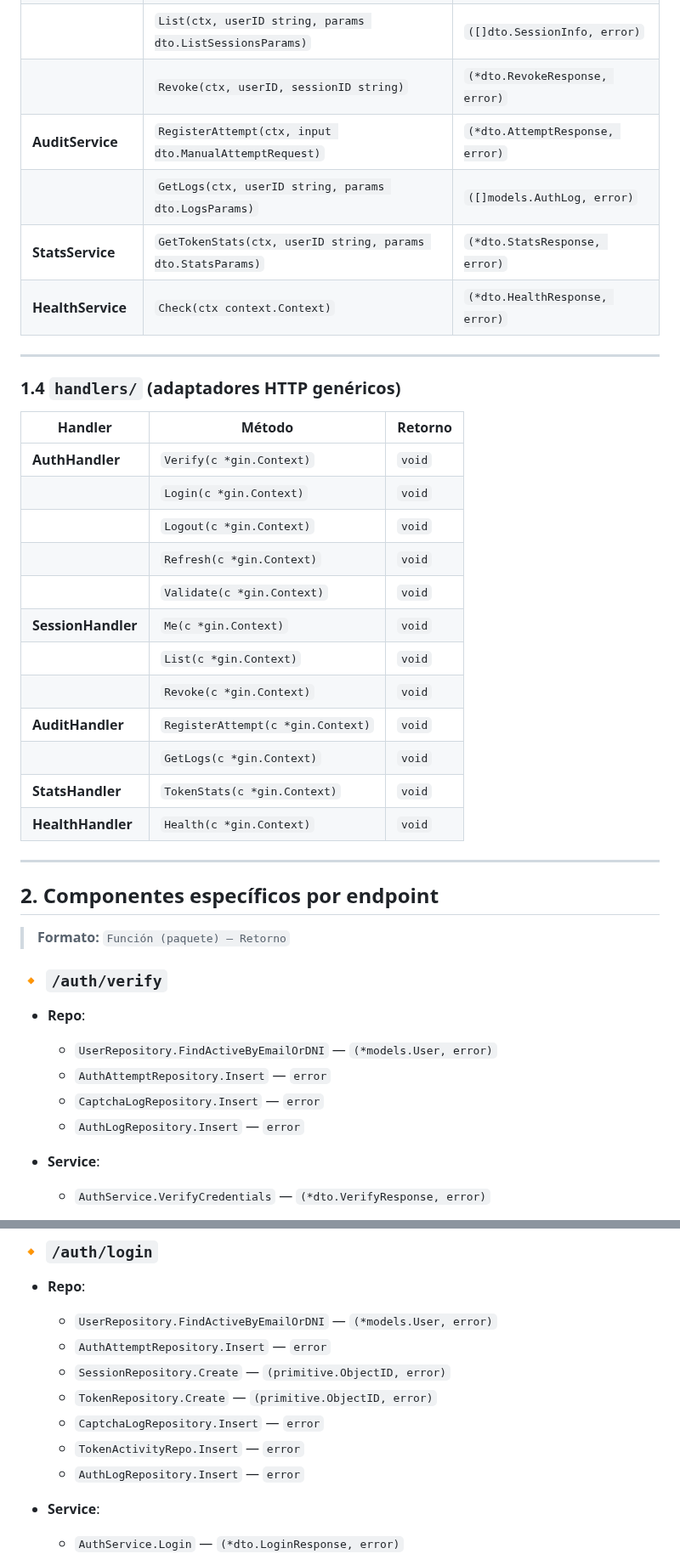
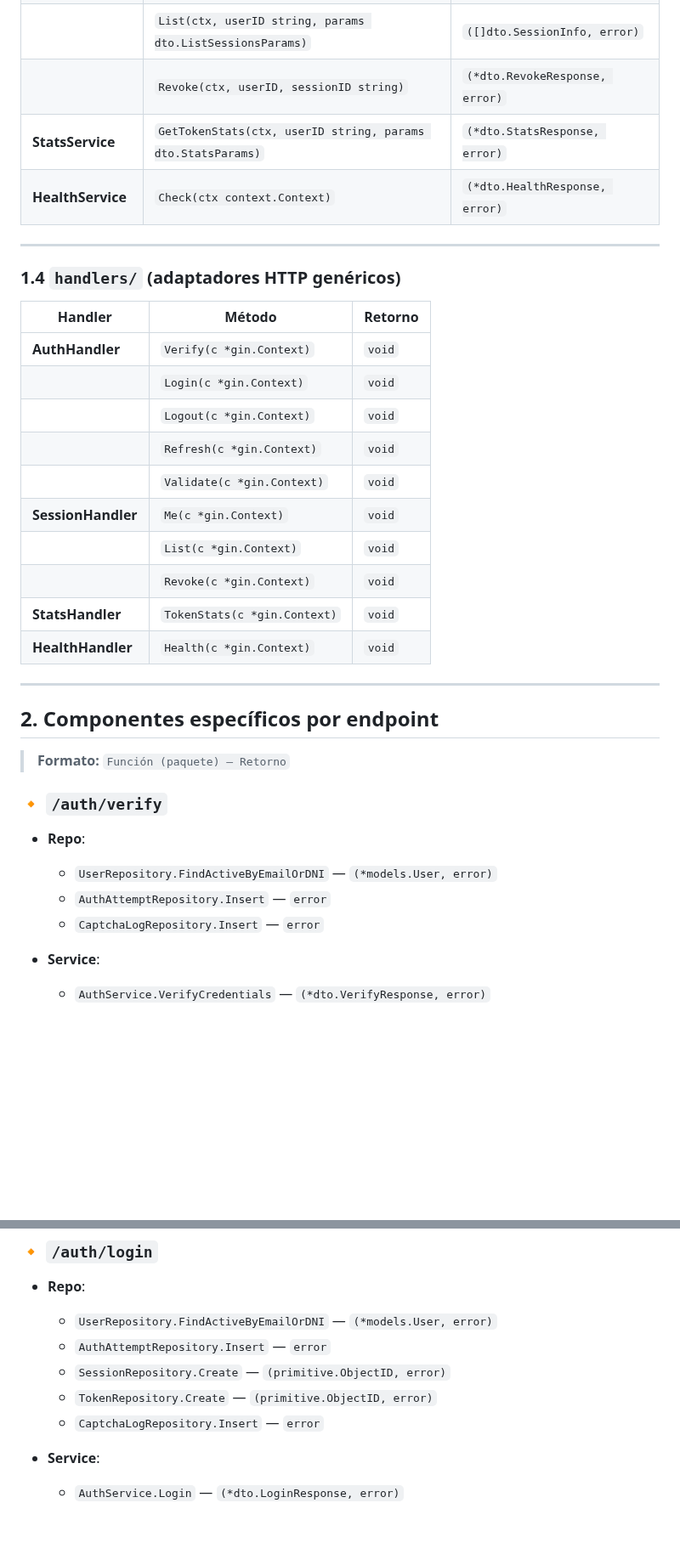
Before and after one commit to t-saturn/cum-gra, a Markdown page: endpont.md, 2 parts joined by grey strips. Shown at 85% size. Drawn GitHub-style; blank space fills up the shorter version.

Commit message:
refactor(docs): remove unused AuditService and related references from endpoint documentation

```diff
--- a/endpont.md
+++ b/endpont.md
@@ -46,8 +46,6 @@
 | **SessionService** | `GetCurrent(ctx, token string)`                             | `(*dto.SessionResponse, error)`  |
 |                    | `List(ctx, userID string, params dto.ListSessionsParams)`   | `([]dto.SessionInfo, error)`     |
 |                    | `Revoke(ctx, userID, sessionID string)`                     | `(*dto.RevokeResponse, error)`   |
-| **AuditService**   | `RegisterAttempt(ctx, input dto.ManualAttemptRequest)`      | `(*dto.AttemptResponse, error)`  |
-|                    | `GetLogs(ctx, userID string, params dto.LogsParams)`        | `([]models.AuthLog, error)`      |
 | **StatsService**   | `GetTokenStats(ctx, userID string, params dto.StatsParams)` | `(*dto.StatsResponse, error)`    |
 | **HealthService**  | `Check(ctx context.Context)`                                | `(*dto.HealthResponse, error)`   |
 
@@ -55,20 +53,18 @@
 
 ### 1.4 `handlers/` (adaptadores HTTP genéricos)
 
-| Handler            | Método                            | Retorno |
-| ------------------ | --------------------------------- | ------- |
-| **AuthHandler**    | `Verify(c *gin.Context)`          | `void`  |
-|                    | `Login(c *gin.Context)`           | `void`  |
-|                    | `Logout(c *gin.Context)`          | `void`  |
-|                    | `Refresh(c *gin.Context)`         | `void`  |
-|                    | `Validate(c *gin.Context)`        | `void`  |
-| **SessionHandler** | `Me(c *gin.Context)`              | `void`  |
-|                    | `List(c *gin.Context)`            | `void`  |
-|                    | `Revoke(c *gin.Context)`          | `void`  |
-| **AuditHandler**   | `RegisterAttempt(c *gin.Context)` | `void`  |
-|                    | `GetLogs(c *gin.Context)`         | `void`  |
-| **StatsHandler**   | `TokenStats(c *gin.Context)`      | `void`  |
-| **HealthHandler**  | `Health(c *gin.Context)`          | `void`  |
+| Handler            | Método                       | Retorno |
+| ------------------ | ---------------------------- | ------- |
+| **AuthHandler**    | `Verify(c *gin.Context)`     | `void`  |
+|                    | `Login(c *gin.Context)`      | `void`  |
+|                    | `Logout(c *gin.Context)`     | `void`  |
+|                    | `Refresh(c *gin.Context)`    | `void`  |
+|                    | `Validate(c *gin.Context)`   | `void`  |
+| **SessionHandler** | `Me(c *gin.Context)`         | `void`  |
+|                    | `List(c *gin.Context)`       | `void`  |
+|                    | `Revoke(c *gin.Context)`     | `void`  |
+| **StatsHandler**   | `TokenStats(c *gin.Context)` | `void`  |
+| **HealthHandler**  | `Health(c *gin.Context)`     | `void`  |
 
 ---
 
@@ -83,7 +79,6 @@
   - `UserRepository.FindActiveByEmailOrDNI` — `(*models.User, error)`
   - `AuthAttemptRepository.Insert` — `error`
   - `CaptchaLogRepository.Insert` — `error`
-  - `AuthLogRepository.Insert` — `error`
 
 - **Service**:
 
@@ -104,8 +99,6 @@
   - `SessionRepository.Create` — `(primitive.ObjectID, error)`
   - `TokenRepository.Create` — `(primitive.ObjectID, error)`
   - `CaptchaLogRepository.Insert` — `error`
-  - `TokenActivityRepo.Insert` — `error`
-  - `AuthLogRepository.Insert` — `error`
 
 - **Service**:
 
```
Also changed, not shown: other parts of endpont.md (+0 -24 lines).
